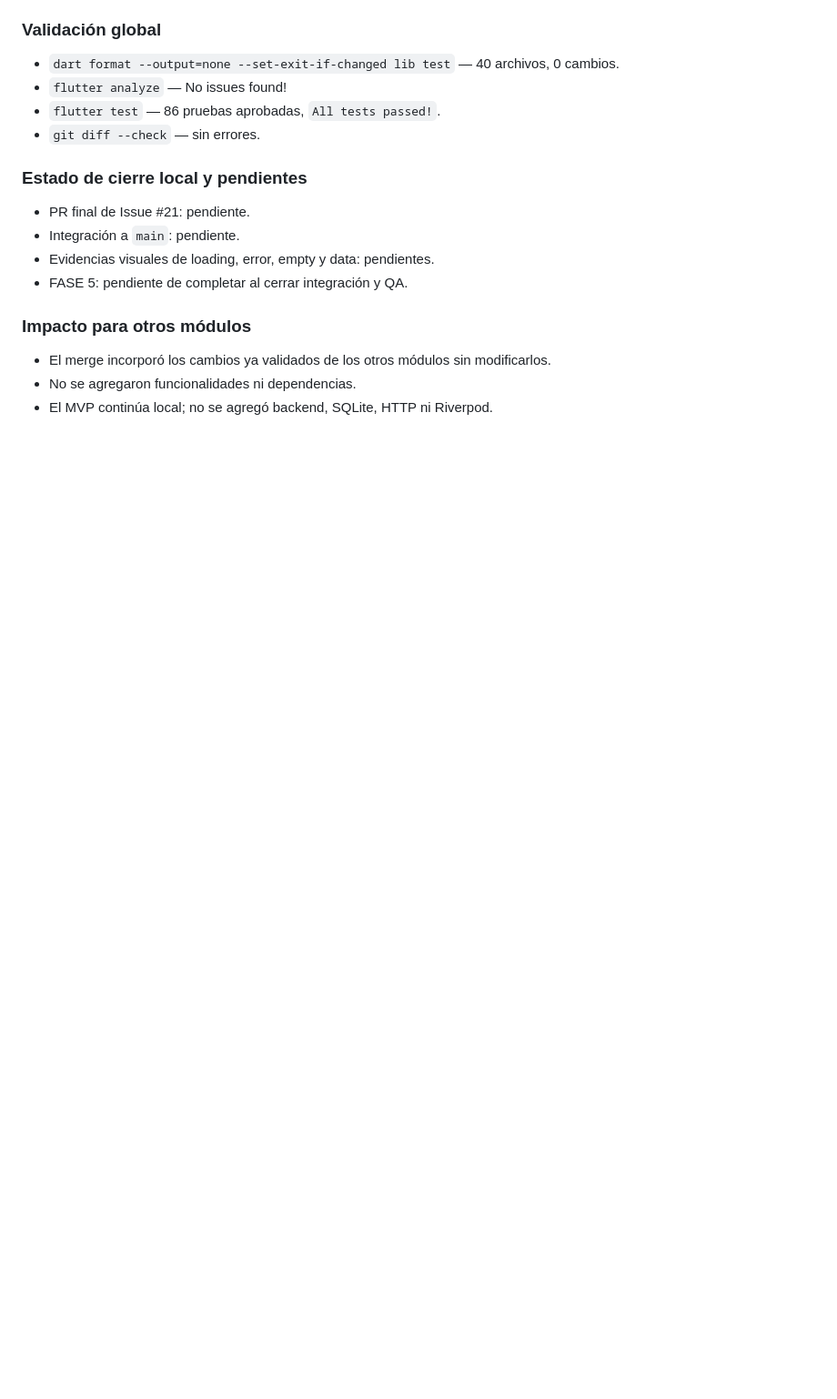
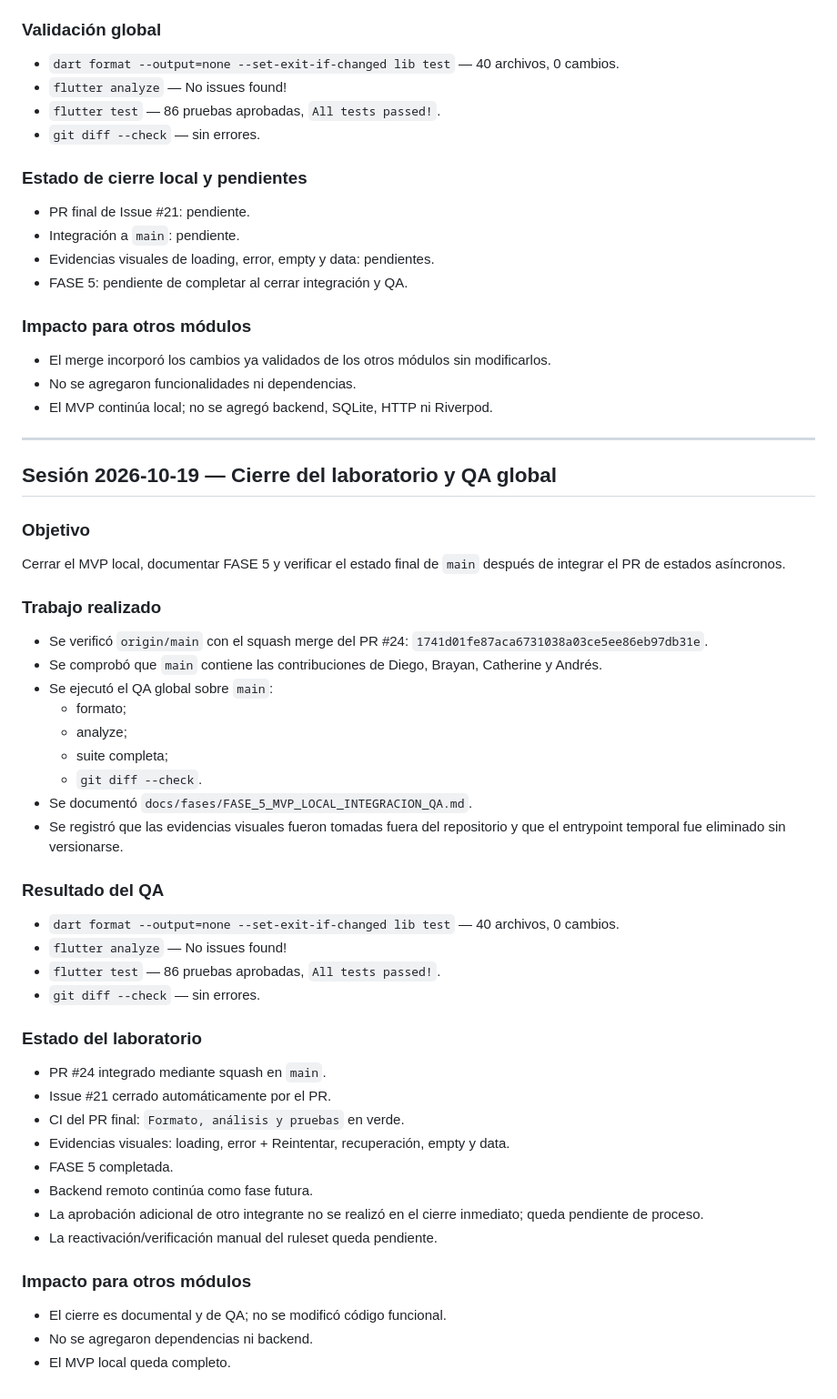
Before and after one commit to AndresRafLopMaz/pdm2026d-equipo-05-giftify, a Markdown page: docs/bitacoras/ANDRES.md, the part around the change. Shown at 91% size. GitHub-like rendering; blank space fills up the shorter version.

Commit message:
docs: cerrar integracion y QA del MVP local

```diff
--- a/docs/bitacoras/ANDRES.md
+++ b/docs/bitacoras/ANDRES.md
@@ -336,3 +336,53 @@ contribuciones de Diego, Catherine y Brayan, y validar la suite global.
   modificarlos.
 - No se agregaron funcionalidades ni dependencias.
 - El MVP continúa local; no se agregó backend, SQLite, HTTP ni Riverpod.
+
+---
+
+## Sesión 2026-10-19 — Cierre del laboratorio y QA global
+
+### Objetivo
+
+Cerrar el MVP local, documentar FASE 5 y verificar el estado final de `main`
+después de integrar el PR de estados asíncronos.
+
+### Trabajo realizado
+
+- Se verificó `origin/main` con el squash merge del PR #24:
+  `1741d01fe87aca6731038a03ce5ee86eb97db31e`.
+- Se comprobó que `main` contiene las contribuciones de Diego, Brayan,
+  Catherine y Andrés.
+- Se ejecutó el QA global sobre `main`:
+  - formato;
+  - analyze;
+  - suite completa;
+  - `git diff --check`.
+- Se documentó `docs/fases/FASE_5_MVP_LOCAL_INTEGRACION_QA.md`.
+- Se registró que las evidencias visuales fueron tomadas fuera del repositorio y
+  que el entrypoint temporal fue eliminado sin versionarse.
+
+### Resultado del QA
+
+- `dart format --output=none --set-exit-if-changed lib test` — 40 archivos,
+  0 cambios.
+- `flutter analyze` — No issues found!
+- `flutter test` — 86 pruebas aprobadas, `All tests passed!`.
+- `git diff --check` — sin errores.
+
+### Estado del laboratorio
+
+- PR #24 integrado mediante squash en `main`.
+- Issue #21 cerrado automáticamente por el PR.
+- CI del PR final: `Formato, análisis y pruebas` en verde.
+- Evidencias visuales: loading, error + Reintentar, recuperación, empty y data.
+- FASE 5 completada.
+- Backend remoto continúa como fase futura.
+- La aprobación adicional de otro integrante no se realizó en el cierre
+  inmediato; queda pendiente de proceso.
+- La reactivación/verificación manual del ruleset queda pendiente.
+
+### Impacto para otros módulos
+
+- El cierre es documental y de QA; no se modificó código funcional.
+- No se agregaron dependencias ni backend.
+- El MVP local queda completo.
```
Also changed, not shown: docs/bitacora-ia.md (+30 -0 lines), docs/fases/FASE_5_MVP_LOCAL_INTEGRACION_QA.md (added, +164 -0 lines).
